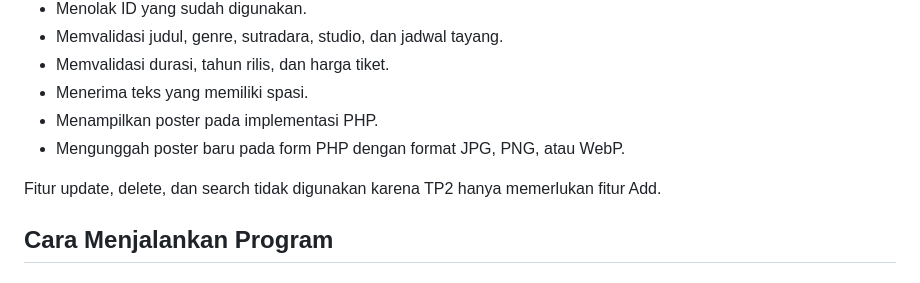
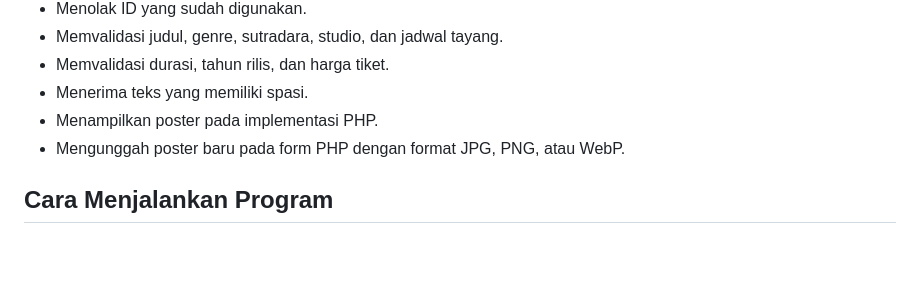
Before and after one commit to Zidane-m/TP2DPBO2526C2, a Markdown page: README.md, the part around the change. Drawn GitHub-style; blank space fills up the shorter version.

Commit message:
modify: readme

```diff
--- a/README.md
+++ b/README.md
@@ -172,8 +172,6 @@ Pada PHP, alur input dilakukan melalui form HTML berbasis Bootstrap. Poster yang
 - Menampilkan poster pada implementasi PHP.
 - Mengunggah poster baru pada form PHP dengan format JPG, PNG, atau WebP.
 
-Fitur update, delete, dan search tidak digunakan karena TP2 hanya memerlukan fitur Add.
-
 ## Cara Menjalankan Program
 
 ### 1. Persiapan
```
